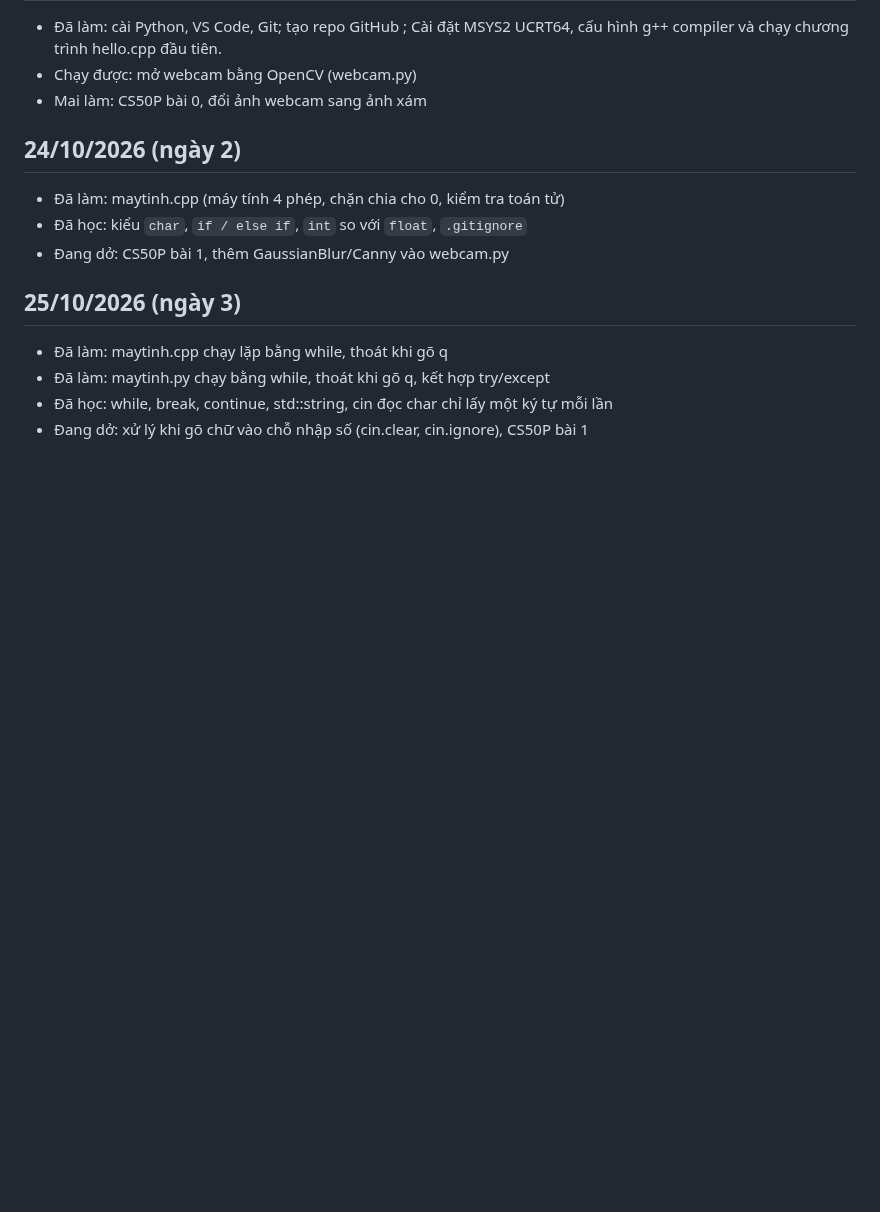
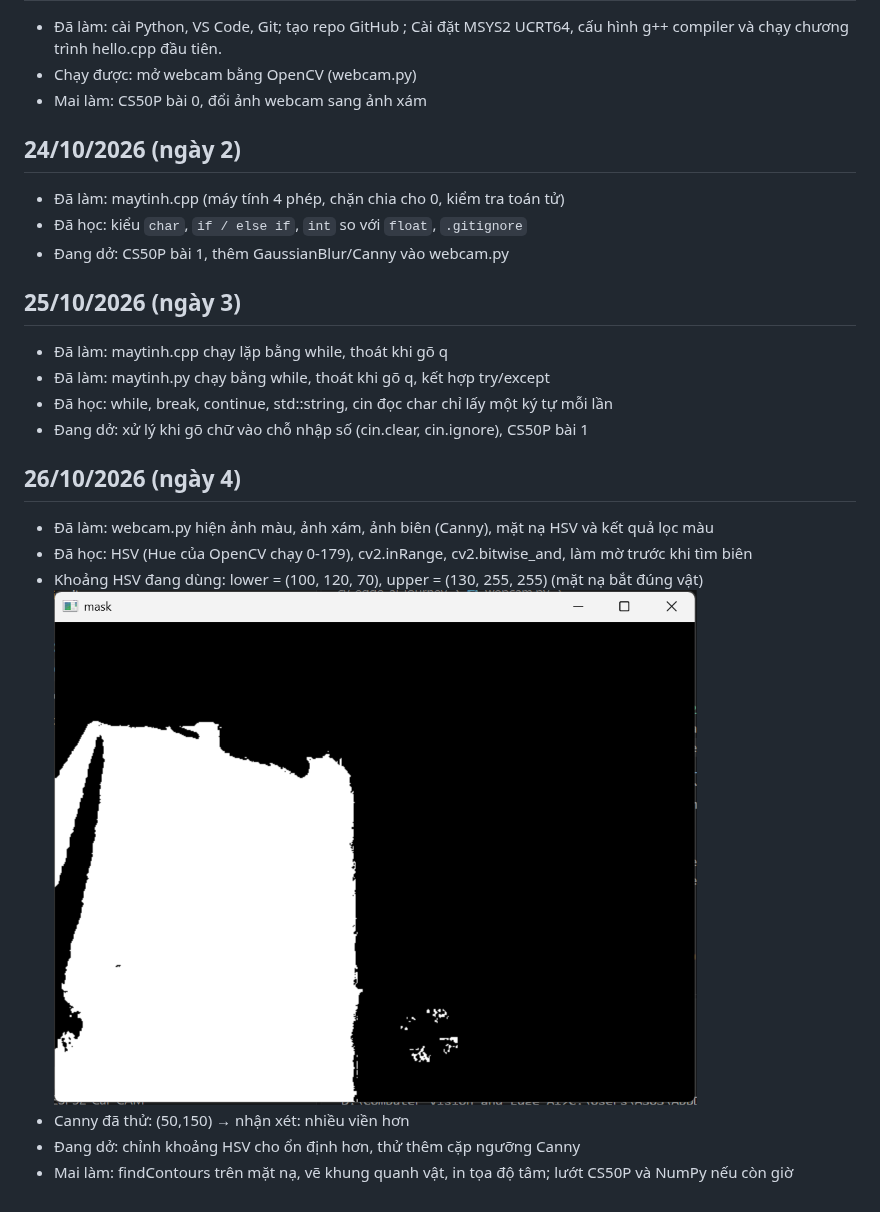
Before and after one commit to nguyenneymar07-gif/cv-edge-ai-journey, a Markdown page: README.md, the part around the change. GitHub-like rendering; pictures changed too: image.png (added); blank space fills up the shorter version.

Commit message:
update README day 4

```diff
--- a/README.md
+++ b/README.md
@@ -15,3 +15,11 @@ Nhật ký học Computer Vision + Edge AI (11/2026 - 6/2029).
 - Đã làm: maytinh.py chạy bằng while, thoát khi gõ q, kết hợp try/except
 - Đã học: while, break, continue, std::string, cin đọc char chỉ lấy một ký tự mỗi lần
 - Đang dở: xử lý khi gõ chữ vào chỗ nhập số (cin.clear, cin.ignore), CS50P bài 1
+## 26/10/2026 (ngày 4)
+- Đã làm: webcam.py hiện ảnh màu, ảnh xám, ảnh biên (Canny), mặt nạ HSV và kết quả lọc màu
+- Đã học: HSV (Hue của OpenCV chạy 0-179), cv2.inRange, cv2.bitwise_and, làm mờ trước khi tìm biên
+- Khoảng HSV đang dùng: lower = (100, 120, 70), upper = (130, 255, 255) (mặt nạ bắt đúng vật)
+![alt text](image.png)
+- Canny đã thử: (50,150) → nhận xét: nhiều viền hơn
+- Đang dở: chỉnh khoảng HSV cho ổn định hơn, thử thêm cặp ngưỡng Canny
+- Mai làm: findContours trên mặt nạ, vẽ khung quanh vật, in tọa độ tâm; lướt CS50P và NumPy nếu còn giờ
```
Also changed, not shown: 1 other file.
